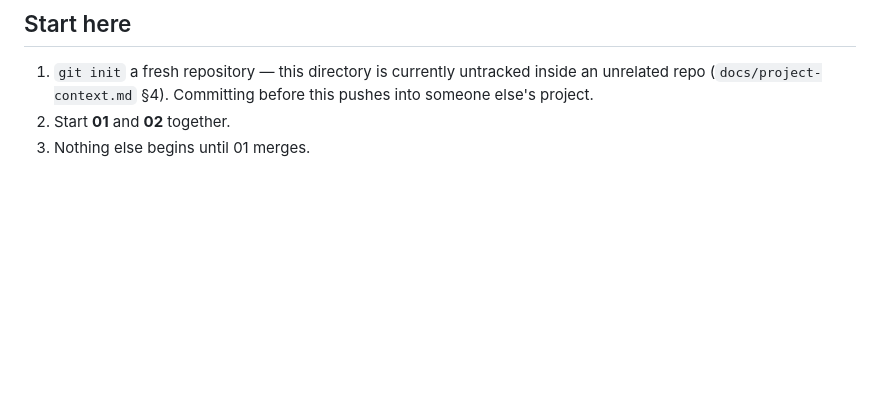
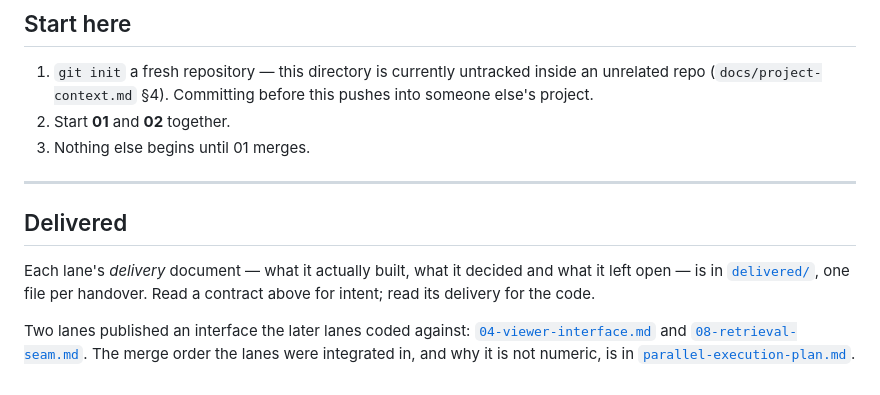
Before and after one commit to shariyabd/AnatoLab, a Markdown page: docs/handovers/README.md, the part around the change. GitHub-like rendering; blank space fills up the shorter version.

Commit message:
docs: index the delivered handovers
One delivery document per lane now sits beside the contract that asked for it.
The index records the branch each shipped on and the dependency order the
lanes were merged in.

```diff
--- a/docs/handovers/README.md
+++ b/docs/handovers/README.md
@@ -116,3 +116,16 @@ it clears, treat every reuse of upstream code or assets as provisional.
    repo (`docs/project-context.md` §4). Committing before this pushes into someone else's project.
 2. Start **01** and **02** together.
 3. Nothing else begins until 01 merges.
+
+---
+
+## Delivered
+
+Each lane's *delivery* document — what it actually built, what it decided and what it left
+open — is in [`delivered/`](delivered/README.md), one file per handover. Read a contract
+above for intent; read its delivery for the code.
+
+Two lanes published an interface the later lanes coded against:
+[`04-viewer-interface.md`](04-viewer-interface.md) and
+[`08-retrieval-seam.md`](08-retrieval-seam.md). The merge order the lanes were integrated in,
+and why it is not numeric, is in [`parallel-execution-plan.md`](parallel-execution-plan.md).
```
Also changed, not shown: 1 other file.
